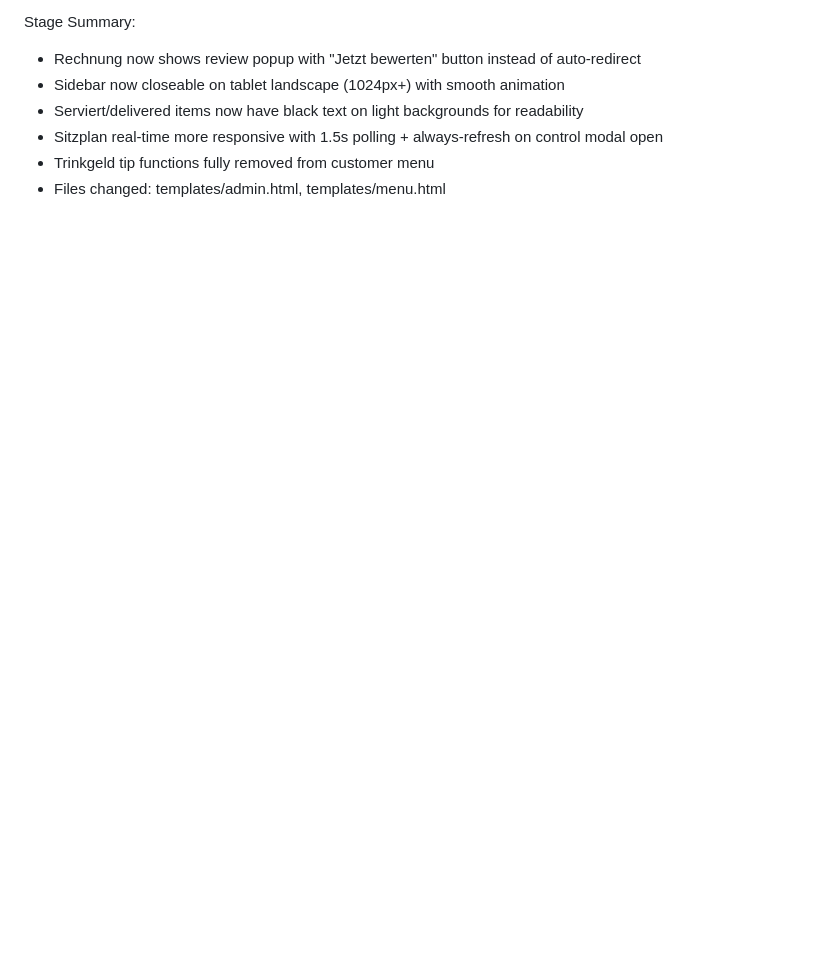
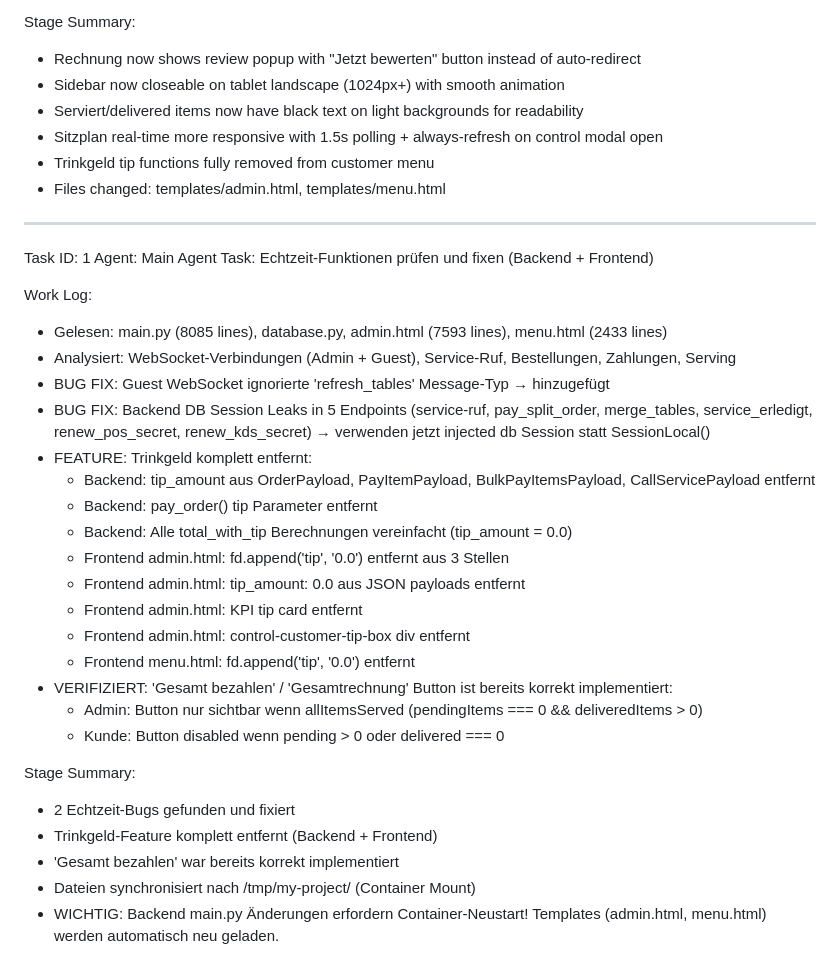
Before and after one commit to huseyin199502/digi-gastro, a Markdown page: worklog.md, the part around the change. Drawn GitHub-style; blank space fills up the shorter version.

Commit message:
0ca52630-cf59-4489-8d21-23619ccdc94e

```diff
--- a/worklog.md
+++ b/worklog.md
@@ -119,3 +119,33 @@ Stage Summary:
 - Sitzplan real-time more responsive with 1.5s polling + always-refresh on control modal open
 - Trinkgeld tip functions fully removed from customer menu
 - Files changed: templates/admin.html, templates/menu.html
+---
+Task ID: 1
+Agent: Main Agent
+Task: Echtzeit-Funktionen prüfen und fixen (Backend + Frontend)
+
+Work Log:
+- Gelesen: main.py (8085 lines), database.py, admin.html (7593 lines), menu.html (2433 lines)
+- Analysiert: WebSocket-Verbindungen (Admin + Guest), Service-Ruf, Bestellungen, Zahlungen, Serving
+- BUG FIX: Guest WebSocket ignorierte 'refresh_tables' Message-Typ → hinzugefügt
+- BUG FIX: Backend DB Session Leaks in 5 Endpoints (service-ruf, pay_split_order, merge_tables, service_erledigt, renew_pos_secret, renew_kds_secret) → verwenden jetzt injected db Session statt SessionLocal()
+- FEATURE: Trinkgeld komplett entfernt:
+  - Backend: tip_amount aus OrderPayload, PayItemPayload, BulkPayItemsPayload, CallServicePayload entfernt
+  - Backend: pay_order() tip Parameter entfernt
+  - Backend: Alle total_with_tip Berechnungen vereinfacht (tip_amount = 0.0)
+  - Frontend admin.html: fd.append('tip', '0.0') entfernt aus 3 Stellen
+  - Frontend admin.html: tip_amount: 0.0 aus JSON payloads entfernt
+  - Frontend admin.html: KPI tip card entfernt
+  - Frontend admin.html: control-customer-tip-box div entfernt
+  - Frontend menu.html: fd.append('tip', '0.0') entfernt
+- VERIFIZIERT: 'Gesamt bezahlen' / 'Gesamtrechnung' Button ist bereits korrekt implementiert:
+  - Admin: Button nur sichtbar wenn allItemsServed (pendingItems === 0 && deliveredItems > 0)
+  - Kunde: Button disabled wenn pending > 0 oder delivered === 0
+
+Stage Summary:
+- 2 Echtzeit-Bugs gefunden und fixiert
+- Trinkgeld-Feature komplett entfernt (Backend + Frontend)
+- 'Gesamt bezahlen' war bereits korrekt implementiert
+- Dateien synchronisiert nach /tmp/my-project/ (Container Mount)
+- WICHTIG: Backend main.py Änderungen erfordern Container-Neustart!
+  Templates (admin.html, menu.html) werden automatisch neu geladen.
```
